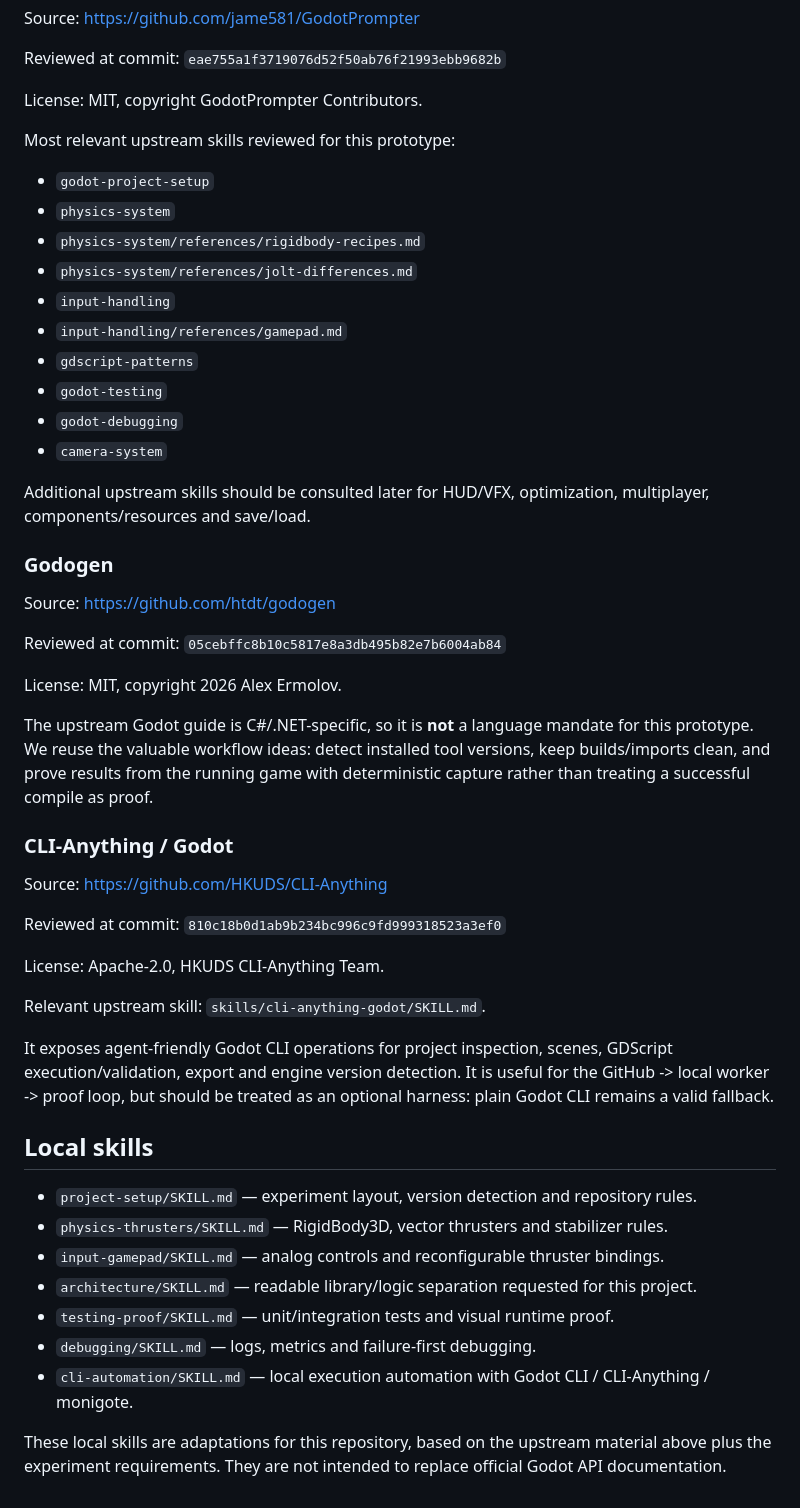
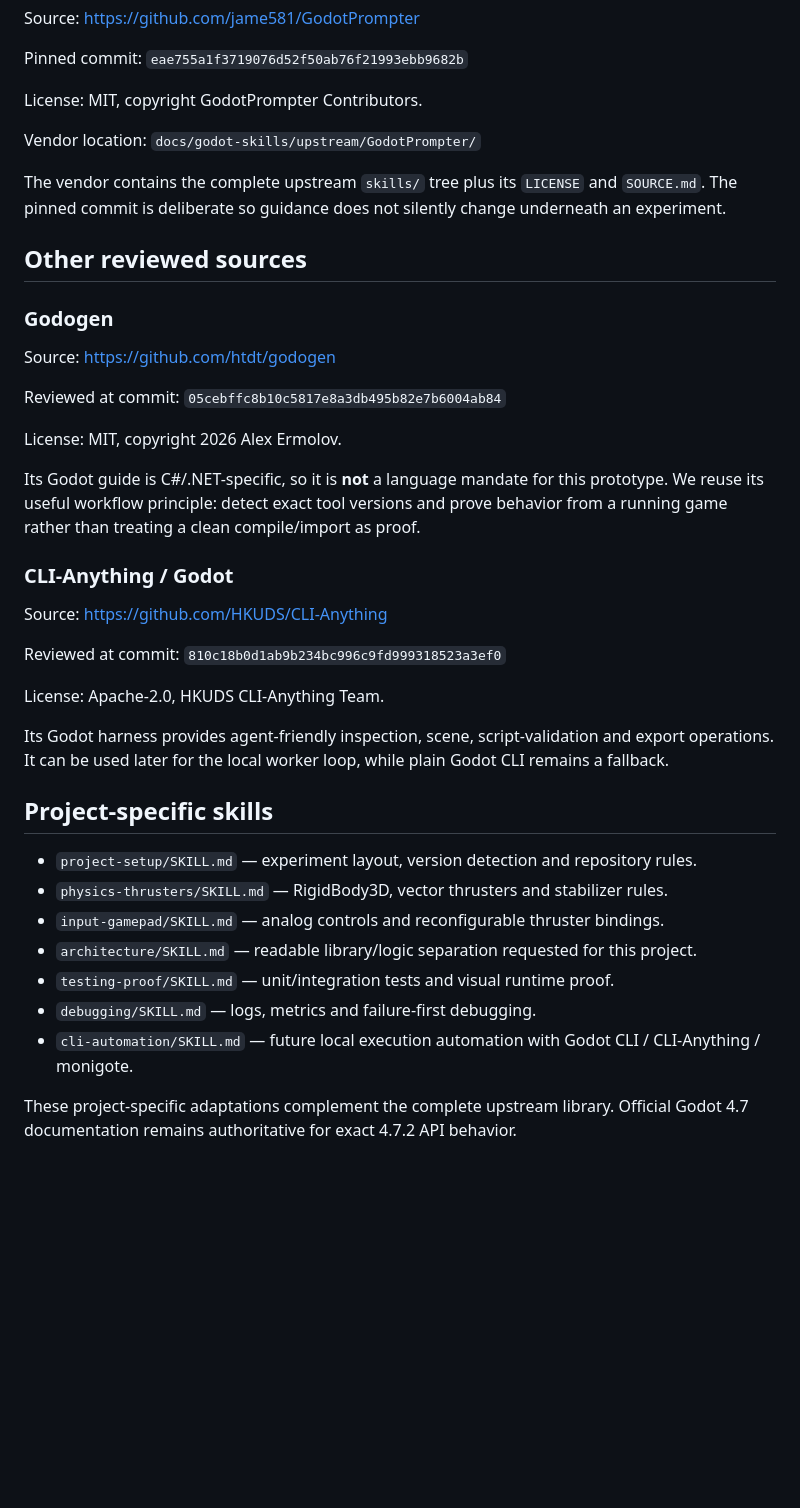
Before and after one commit to sebasu66/general, a Markdown page: docs/godot-skills/README.md, the part around one of its changes. GitHub-like rendering; blank space fills up the shorter version.

```diff
--- a/docs/godot-skills/README.md
+++ b/docs/godot-skills/README.md
@@ -33,24 +61,15 @@ For the cooperative vehicle experiment:
 
 Source: https://github.com/jame581/GodotPrompter
 
-Reviewed at commit: `eae755a1f3719076d52f50ab76f21993ebb9682b`
+Pinned commit: `eae755a1f3719076d52f50ab76f21993ebb9682b`
 
 License: MIT, copyright GodotPrompter Contributors.
 
-Most relevant upstream skills reviewed for this prototype:
+Vendor location: `docs/godot-skills/upstream/GodotPrompter/`
 
-- `godot-project-setup`
-- `physics-system`
-- `physics-system/references/rigidbody-recipes.md`
-- `physics-system/references/jolt-differences.md`
-- `input-handling`
-- `input-handling/references/gamepad.md`
-- `gdscript-patterns`
-- `godot-testing`
-- `godot-debugging`
-- `camera-system`
+The vendor contains the complete upstream `skills/` tree plus its `LICENSE` and `SOURCE.md`. The pinned commit is deliberate so guidance does not silently change underneath an experiment.
 
-Additional upstream skills should be consulted later for HUD/VFX, optimization, multiplayer, components/resources and save/load.
+## Other reviewed sources
 
 ### Godogen
 
@@ -60,7 +79,7 @@ Reviewed at commit: `05cebffc8b10c5817e8a3db495b82e7b6004ab84`
 
 License: MIT, copyright 2026 Alex Ermolov.
 
-The upstream Godot guide is C#/.NET-specific, so it is **not** a language mandate for this prototype. We reuse the valuable workflow ideas: detect installed tool versions, keep builds/imports clean, and prove results from the running game with deterministic capture rather than treating a successful compile as proof.
+Its Godot guide is C#/.NET-specific, so it is **not** a language mandate for this prototype. We reuse its useful workflow principle: detect exact tool versions and prove behavior from a running game rather than treating a clean compile/import as proof.
 
 ### CLI-Anything / Godot
 
@@ -70,11 +89,9 @@ Reviewed at commit: `810c18b0d1ab9b234bc996c9fd999318523a3ef0`
 
 License: Apache-2.0, HKUDS CLI-Anything Team.
 
-Relevant upstream skill: `skills/cli-anything-godot/SKILL.md`.
+Its Godot harness provides agent-friendly inspection, scene, script-validation and export operations. It can be used later for the local worker loop, while plain Godot CLI remains a fallback.
 
-It exposes agent-friendly Godot CLI operations for project inspection, scenes, GDScript execution/validation, export and engine version detection. It is useful for the GitHub -> local worker -> proof loop, but should be treated as an optional harness: plain Godot CLI remains a valid fallback.
-
-## Local skills
+## Project-specific skills
 
 - `project-setup/SKILL.md` — experiment layout, version detection and repository rules.
 - `physics-thrusters/SKILL.md` — RigidBody3D, vector thrusters and stabilizer rules.
@@ -82,6 +99,6 @@ It exposes agent-friendly Godot CLI operations for project inspection, scenes, G
 - `architecture/SKILL.md` — readable library/logic separation requested for this project.
 - `testing-proof/SKILL.md` — unit/integration tests and visual runtime proof.
 - `debugging/SKILL.md` — logs, metrics and failure-first debugging.
-- `cli-automation/SKILL.md` — local execution automation with Godot CLI / CLI-Anything / monigote.
+- `cli-automation/SKILL.md` — future local execution automation with Godot CLI / CLI-Anything / monigote.
 
-These local skills are adaptations for this repository, based on the upstream material above plus the experiment requirements. They are not intended to replace official Godot API documentation.
+These project-specific adaptations complement the complete upstream library. Official Godot 4.7 documentation remains authoritative for exact 4.7.2 API behavior.
```
Also changed, not shown: other parts of docs/godot-skills/README.md (+47 -19 lines).
